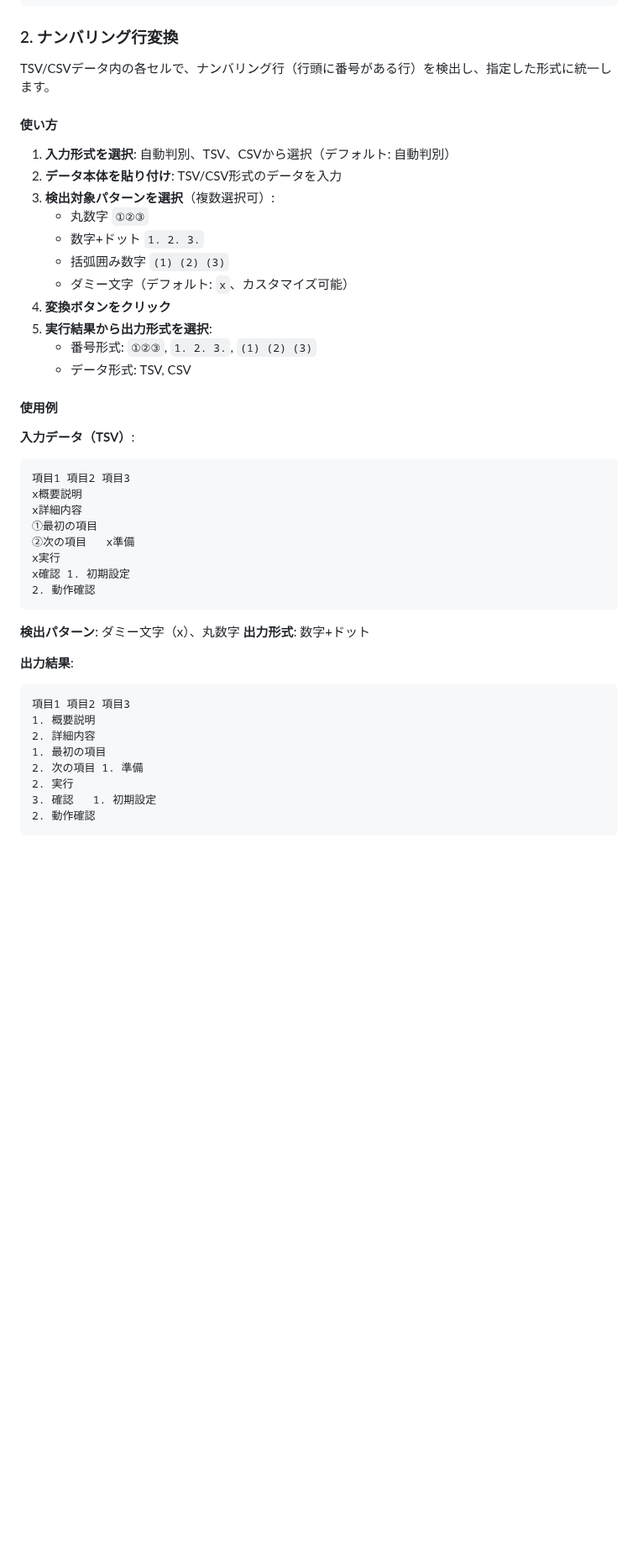
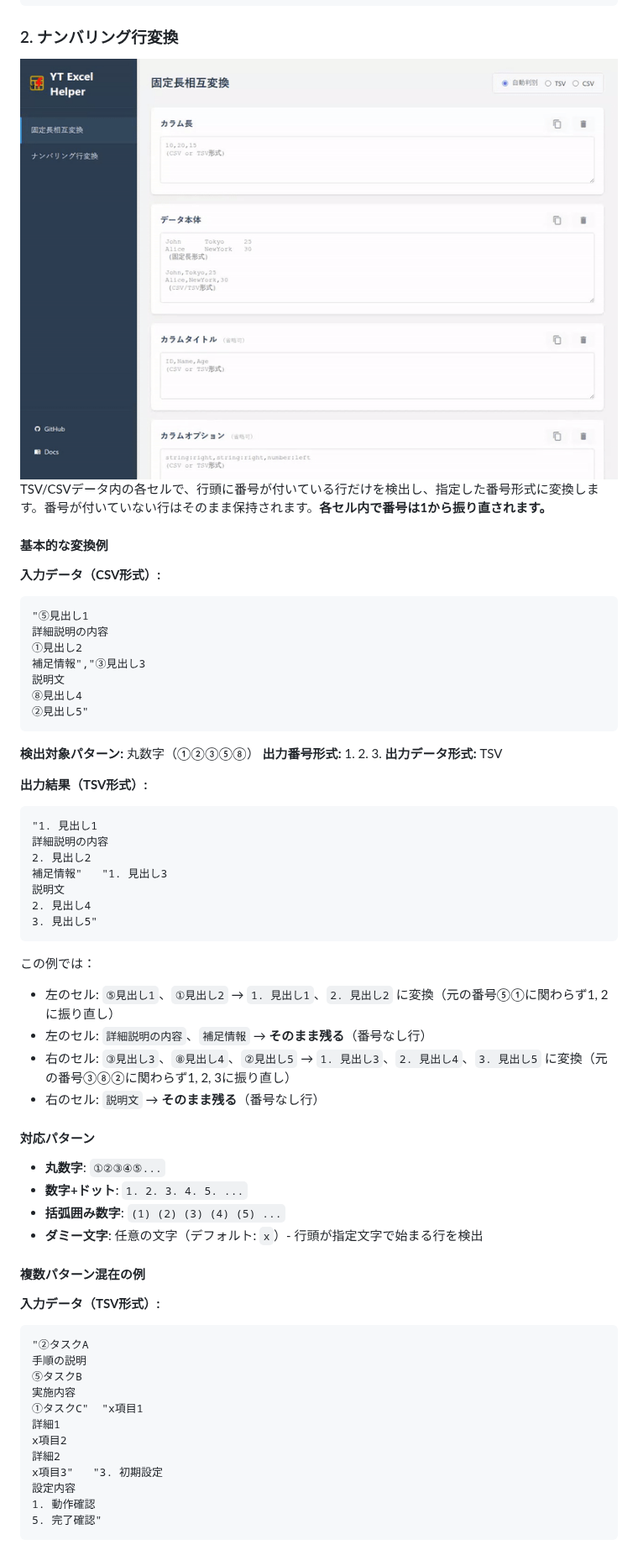
Before and after one commit to TomoTom0/excel-helper, a Markdown page: docs/usage/README.md, the part around one of its changes. Shown at 84% size. Drawn GitHub-style; pictures changed too: imgs/demos/numbering-line-demo.gif (added); blank space fills up the shorter version.

````diff
--- a/docs/usage/README.md
+++ b/docs/usage/README.md
@@ -49,47 +85,66 @@ string:right: ,number:left:0
 
 ### 2. ナンバリング行変換
 
-TSV/CSVデータ内の各セルで、ナンバリング行（行頭に番号がある行）を検出し、指定した形式に統一します。
+<img src="../../imgs/demos/numbering-line-demo.gif" alt="ナンバリング行変換デモ" style="max-width: 80vw; max-height: 60vh;">
 
-#### 使い方
+TSV/CSVデータ内の各セルで、行頭に番号が付いている行だけを検出し、指定した番号形式に変換します。番号が付いていない行はそのまま保持されます。**各セル内で番号は1から振り直されます。**
 
-1. **入力形式を選択**: 自動判別、TSV、CSVから選択（デフォルト: 自動判別）
-2. **データ本体を貼り付け**: TSV/CSV形式のデータを入力
-3. **検出対象パターンを選択**（複数選択可）:
-   - 丸数字 `①②③`
-   - 数字+ドット `1. 2. 3.`
-   - 括弧囲み数字 `(1) (2) (3)`
-   - ダミー文字（デフォルト: `x`、カスタマイズ可能）
-4. **変換ボタンをクリック**
-5. **実行結果から出力形式を選択**:
-   - 番号形式: `①②③`, `1. 2. 3.`, `(1) (2) (3)`
-   - データ形式: TSV, CSV
+#### 基本的な変換例
 
-#### 使用例
-
-**入力データ（TSV）**:
+**入力データ（CSV形式）:**
 ```
-項目1	項目2	項目3
-x概要説明
-x詳細内容
-①最初の項目
-②次の項目	x準備
-x実行
-x確認	1. 初期設定
-2. 動作確認
+"⑤見出し1
+詳細説明の内容
+①見出し2
+補足情報","③見出し3
+説明文
+⑧見出し4
+②見出し5"
 ```
 
-**検出パターン**: ダミー文字（x）、丸数字
-**出力形式**: 数字+ドット
+**検出対象パターン:** 丸数字（①②③⑤⑧）
+**出力番号形式:** 1. 2. 3.
+**出力データ形式:** TSV
 
-**出力結果**:
+**出力結果（TSV形式）:**
 ```
-項目1	項目2	項目3
-1. 概要説明
-2. 詳細内容
-1. 最初の項目
-2. 次の項目	1. 準備
-2. 実行
-3. 確認	1. 初期設定
-2. 動作確認
+"1. 見出し1
+詳細説明の内容
+2. 見出し2
+補足情報"	"1. 見出し3
+説明文
+2. 見出し4
+3. 見出し5"
 ```
+
+この例では：
+- 左のセル: `⑤見出し1`、`①見出し2` → `1. 見出し1`、`2. 見出し2` に変換（元の番号⑤①に関わらず1, 2に振り直し）
+- 左のセル: `詳細説明の内容`、`補足情報` → **そのまま残る**（番号なし行）
+- 右のセル: `③見出し3`、`⑧見出し4`、`②見出し5` → `1. 見出し3`、`2. 見出し4`、`3. 見出し5` に変換（元の番号③⑧②に関わらず1, 2, 3に振り直し）
+- 右のセル: `説明文` → **そのまま残る**（番号なし行）
+
+#### 対応パターン
+
+- **丸数字**: `①②③④⑤...`
+- **数字+ドット**: `1. 2. 3. 4. 5. ...`
+- **括弧囲み数字**: `(1) (2) (3) (4) (5) ...`
+- **ダミー文字**: 任意の文字（デフォルト: `x`）- 行頭が指定文字で始まる行を検出
+
+#### 複数パターン混在の例
+
+**入力データ（TSV形式）:**
+```
+"②タスクA
+手順の説明
+⑤タスクB
+実施内容
+①タスクC"	"x項目1
+詳細1
+x項目2
+詳細2
+x項目3"	"3. 初期設定
+設定内容
+1. 動作確認
+5. 完了確認"
+```
+
````
Also changed, not shown: other parts of docs/usage/README.md (+75 -12 lines), README.md (+74 -16 lines), imgs/demos/fixed-length-demo.gif (added), imgs/screenshots/screenshot-fixed-length-demo.png (added), imgs/screenshots/screenshot-numbering-line-demo.png (added), public/icon-192.png (deleted), public/icon-512.png (deleted), 8 other files.
